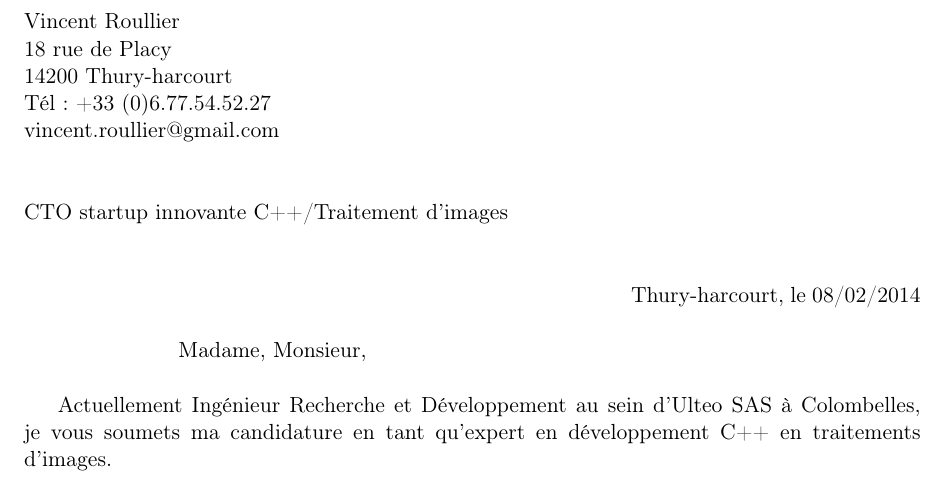
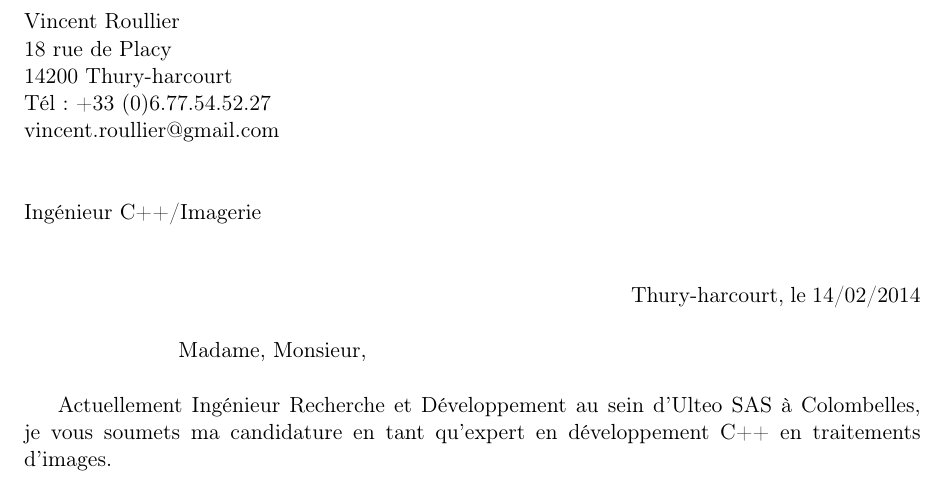
Before and after one commit to piccolo/cv, a LaTeX document (lettre/lettre.tex): part of the page, cut so that both start at the same text. Compiled offline with LaTeX, dvips and Ghostscript; the source files are stored in an older character set and shown here as Unicode.

Commit message:
entete lettre mrsearch : C++ Imagerie

```diff
--- a/lettre/lettre.tex
+++ b/lettre/lettre.tex
@@ -20,8 +20,7 @@
 
 
 
-\title{Professeur de l'enseignement sup¬¨√©rieur en Informatique - Ing¬¨√©nieur  \\
-\small{parue sur apec.fr : Ref : 47923959W-5417-6876}}
+\title{Ingénieur C++/Imagerie}
 \author{\textsc{Vincent Roullier}}
 
 \newcommand{\bR}{\mathbb{R}}
@@ -71,11 +70,11 @@
 
 \vspace{0.5 cm}
 
-\noindent CTO startup innovante C++/Traitement d'images \\
+\noindent Ing\'enieur C++/Imagerie \\
 
 
 \vspace{0.5 cm}
-\hspace{10 cm} Thury-harcourt, le 08/02/2014
+\hspace{10 cm} Thury-harcourt, le 14/02/2014
 
 \vspace{0.5 cm}
 \hspace{2 cm} Madame, Monsieur,\\
```
